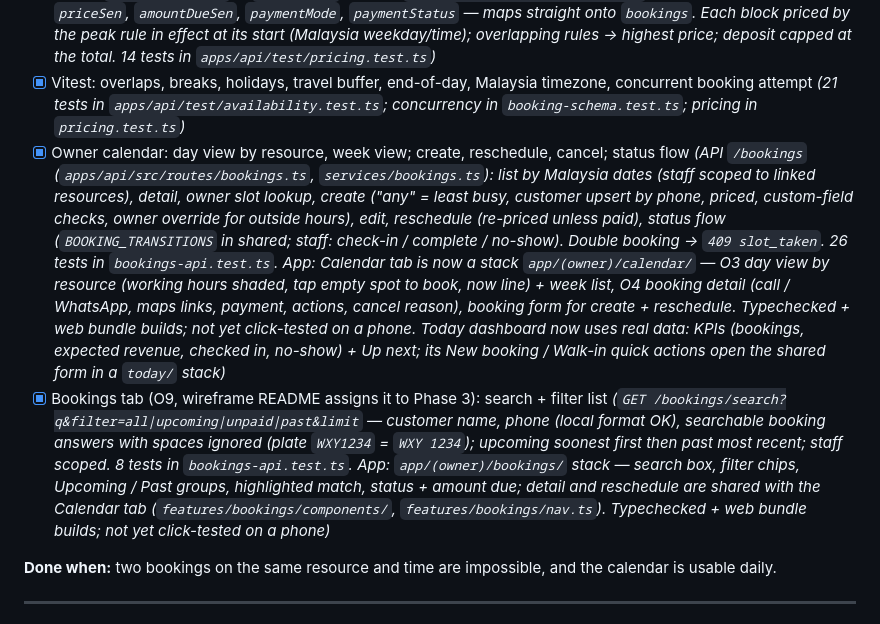
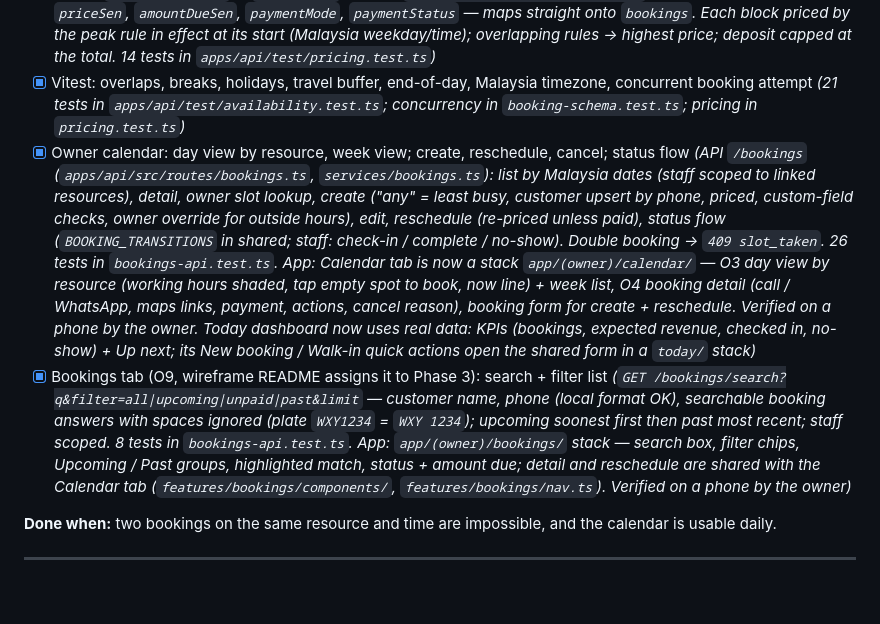
Before and after one commit to MuhdFadhil97/OutletBooking, a Markdown page: docs/PLAN.md, the part around the change. Rendered like a GitHub page; blank space fills up the shorter version.

Commit message:
docs(plan): calendar, bookings tab and Today verified on phone
Co-Authored-By: Claude Opus 5.5 <noreply@anthropic.com>

```diff
--- a/docs/PLAN.md
+++ b/docs/PLAN.md
@@ -54,8 +54,8 @@
 - [x] `services/availability.ts`: slots for (service, duration option, resource or any, date) respecting working hours, time off, bookings, buffers, advance notice, max days ahead *(Pure `computeSlots()` + DB loader `getAvailability()`; `blockedRange()` (travel before, cleanup + travel after) must be reused by booking creation. Only resources linked to the service are offered; "any" lists free resources least-busy first. Options: `ignoreBookingWindow` (owner calendar), `excludeBookingId` (reschedule). Shared `availabilityQuerySchema` in `packages/shared/src/availability.ts`; no route yet — added with the calendar / public slots)*
 - [x] `services/pricing.ts`: duration blocks, peak/off-peak, deposit or full prepayment *(Pure `quotePrice()` + DB loader `getPriceQuote()` → `PriceQuote` (shared `packages/shared/src/pricing.ts`) with per-block lines, `priceSen`, `amountDueSen`, `paymentMode`, `paymentStatus` — maps straight onto `bookings`. Each block priced by the peak rule in effect at its start (Malaysia weekday/time); overlapping rules → highest price; deposit capped at the total. 14 tests in `apps/api/test/pricing.test.ts`)*
 - [x] Vitest: overlaps, breaks, holidays, travel buffer, end-of-day, Malaysia timezone, concurrent booking attempt *(21 tests in `apps/api/test/availability.test.ts`; concurrency in `booking-schema.test.ts`; pricing in `pricing.test.ts`)*
-- [x] Owner calendar: day view by resource, week view; create, reschedule, cancel; status flow *(API `/bookings` (`apps/api/src/routes/bookings.ts`, `services/bookings.ts`): list by Malaysia dates (staff scoped to linked resources), detail, owner slot lookup, create ("any" = least busy, customer upsert by phone, priced, custom-field checks, owner override for outside hours), edit, reschedule (re-priced unless paid), status flow (`BOOKING_TRANSITIONS` in shared; staff: check-in / complete / no-show). Double booking → `409 slot_taken`. 26 tests in `bookings-api.test.ts`. App: Calendar tab is now a stack `app/(owner)/calendar/` — O3 day view by resource (working hours shaded, tap empty spot to book, now line) + week list, O4 booking detail (call / WhatsApp, maps links, payment, actions, cancel reason), booking form for create + reschedule. Typechecked + web bundle builds; not yet click-tested on a phone. Today dashboard now uses real data: KPIs (bookings, expected revenue, checked in, no-show) + Up next; its New booking / Walk-in quick actions open the shared form in a `today/` stack)*
-- [x] Bookings tab (O9, wireframe README assigns it to Phase 3): search + filter list *(`GET /bookings/search?q&filter=all|upcoming|unpaid|past&limit` — customer name, phone (local format OK), searchable booking answers with spaces ignored (plate `WXY1234` = `WXY 1234`); upcoming soonest first then past most recent; staff scoped. 8 tests in `bookings-api.test.ts`. App: `app/(owner)/bookings/` stack — search box, filter chips, Upcoming / Past groups, highlighted match, status + amount due; detail and reschedule are shared with the Calendar tab (`features/bookings/components/`, `features/bookings/nav.ts`). Typechecked + web bundle builds; not yet click-tested on a phone)*
+- [x] Owner calendar: day view by resource, week view; create, reschedule, cancel; status flow *(API `/bookings` (`apps/api/src/routes/bookings.ts`, `services/bookings.ts`): list by Malaysia dates (staff scoped to linked resources), detail, owner slot lookup, create ("any" = least busy, customer upsert by phone, priced, custom-field checks, owner override for outside hours), edit, reschedule (re-priced unless paid), status flow (`BOOKING_TRANSITIONS` in shared; staff: check-in / complete / no-show). Double booking → `409 slot_taken`. 26 tests in `bookings-api.test.ts`. App: Calendar tab is now a stack `app/(owner)/calendar/` — O3 day view by resource (working hours shaded, tap empty spot to book, now line) + week list, O4 booking detail (call / WhatsApp, maps links, payment, actions, cancel reason), booking form for create + reschedule. Verified on a phone by the owner. Today dashboard now uses real data: KPIs (bookings, expected revenue, checked in, no-show) + Up next; its New booking / Walk-in quick actions open the shared form in a `today/` stack)*
+- [x] Bookings tab (O9, wireframe README assigns it to Phase 3): search + filter list *(`GET /bookings/search?q&filter=all|upcoming|unpaid|past&limit` — customer name, phone (local format OK), searchable booking answers with spaces ignored (plate `WXY1234` = `WXY 1234`); upcoming soonest first then past most recent; staff scoped. 8 tests in `bookings-api.test.ts`. App: `app/(owner)/bookings/` stack — search box, filter chips, Upcoming / Past groups, highlighted match, status + amount due; detail and reschedule are shared with the Calendar tab (`features/bookings/components/`, `features/bookings/nav.ts`). Verified on a phone by the owner)*
 
 **Done when:** two bookings on the same resource and time are impossible, and the calendar is usable daily.
 
```
